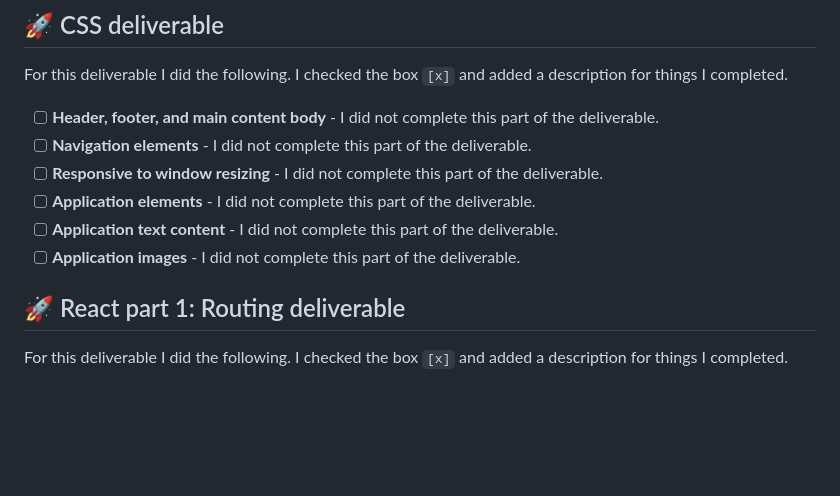
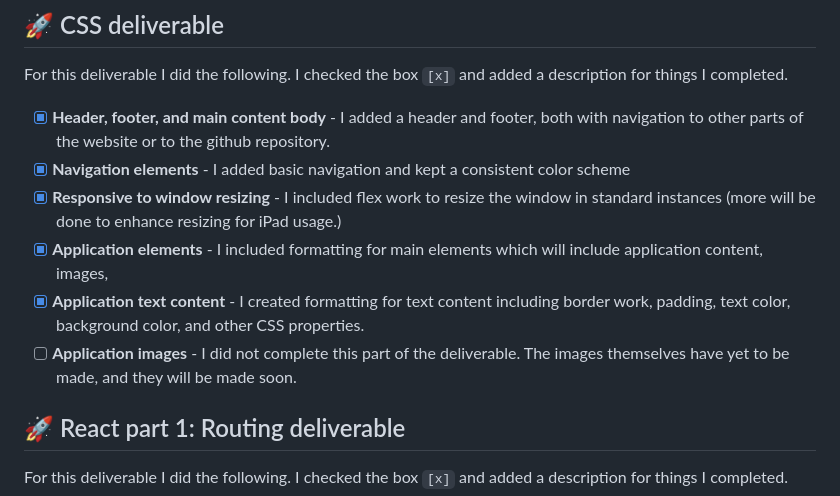
Before and after one commit to VoelckN/startup, a Markdown page: README.md, the part around the change. Rendered like a GitHub page; blank space fills up the shorter version.

Commit message:
Docs: Updated "CSS Deliverable" checkboxes

```diff
--- a/README.md
+++ b/README.md
@@ -91,12 +91,12 @@ For this deliverable I did the following. I checked the box `[x]` and added a de
 
 For this deliverable I did the following. I checked the box `[x]` and added a description for things I completed.
 
-- [ ] **Header, footer, and main content body** - I did not complete this part of the deliverable.
-- [ ] **Navigation elements** - I did not complete this part of the deliverable.
-- [ ] **Responsive to window resizing** - I did not complete this part of the deliverable.
-- [ ] **Application elements** - I did not complete this part of the deliverable.
-- [ ] **Application text content** - I did not complete this part of the deliverable.
-- [ ] **Application images** - I did not complete this part of the deliverable.
+- [x] **Header, footer, and main content body** - I added a header and footer, both with navigation to other parts of the website or to the github repository.
+- [x] **Navigation elements** - I added basic navigation and kept a consistent color scheme
+- [x] **Responsive to window resizing** - I included flex work to resize the window in standard instances (more will be done to enhance resizing for iPad usage.)
+- [x] **Application elements** - I included formatting for main elements which will include application content, images,
+- [x] **Application text content** - I created formatting for text content including border work, padding, text color, background color, and other CSS properties.
+- [ ] **Application images** - I did not complete this part of the deliverable. The images themselves have yet to be made, and they will be made soon.
 
 ## 🚀 React part 1: Routing deliverable
 
```
